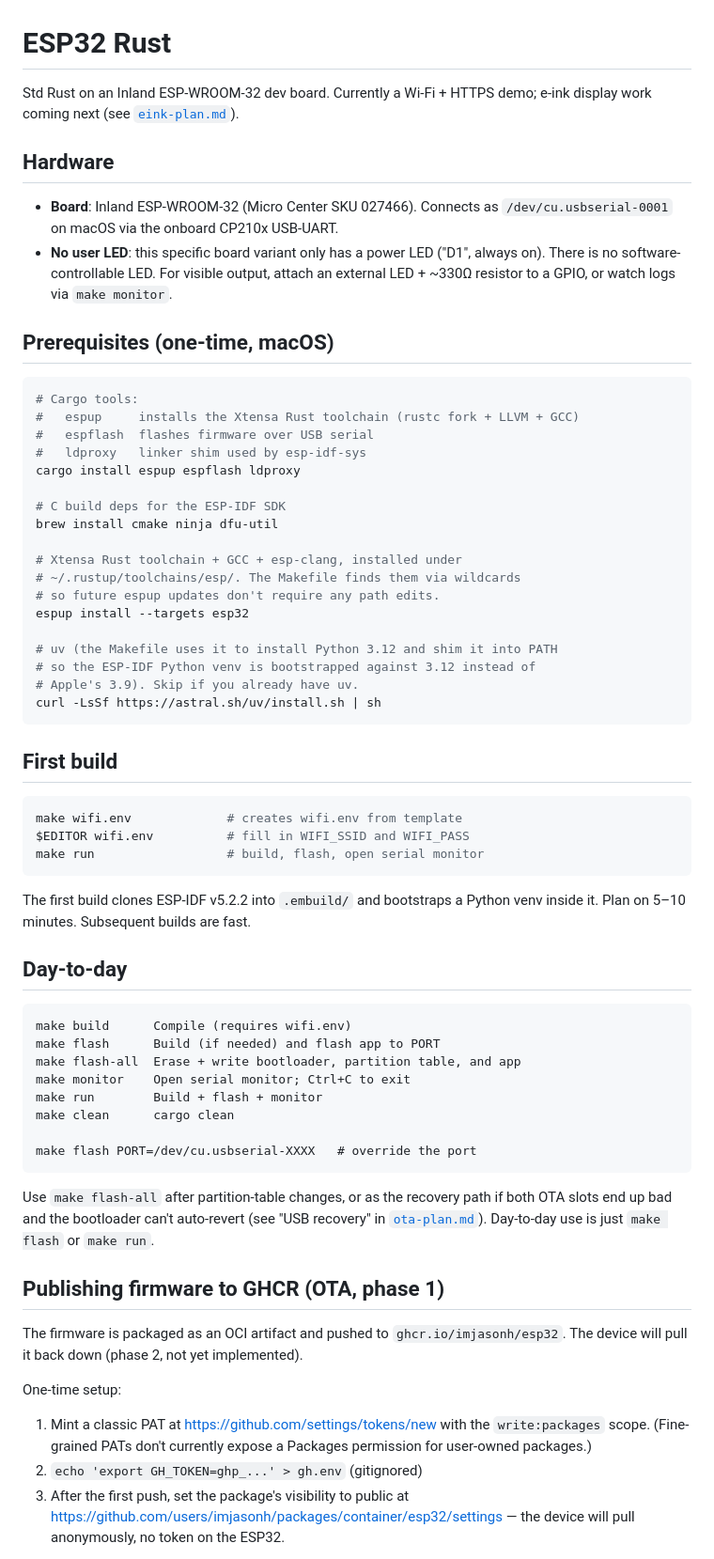
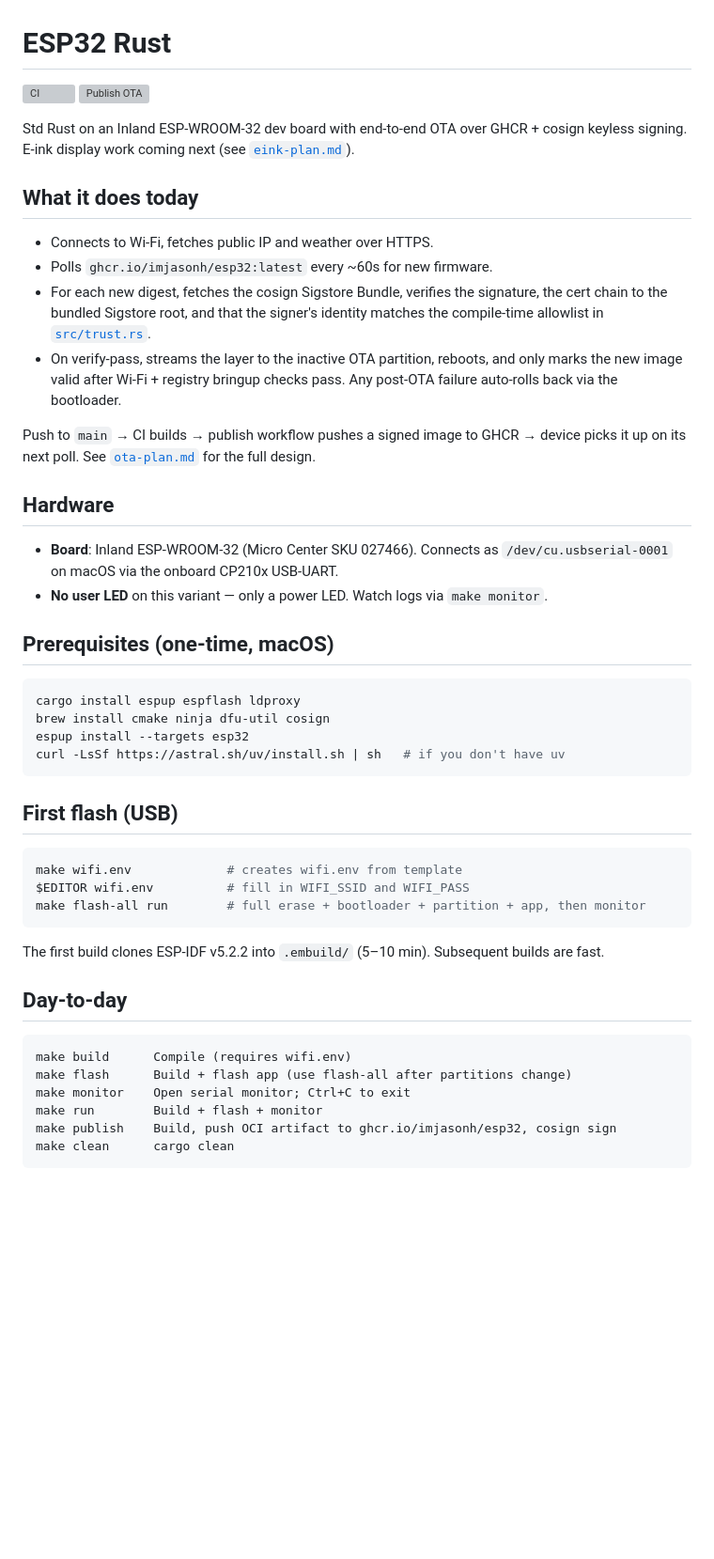
Before and after one commit to imjasonh/esp32, a Markdown page: README.md, the part around one of its changes. Shown at 94% size. Rendered like a GitHub page; blank space fills up the shorter version; grey boxes are pictures that could not be loaded.

Commit message:
README: refresh to reflect operational OTA, add CI badges
Co-Authored-By: Claude Opus 4.7 (1M context) <noreply@anthropic.com>

````diff
--- a/README.md
+++ b/README.md
@@ -1,82 +1,64 @@
 # ESP32 Rust
 
-Std Rust on an Inland ESP-WROOM-32 dev board. Currently a Wi-Fi + HTTPS
-demo; e-ink display work coming next (see [`eink-plan.md`](eink-plan.md)).
+[![CI](https://github.com/imjasonh/esp32/actions/workflows/ci.yml/badge.svg)](https://github.com/imjasonh/esp32/actions/workflows/ci.yml)
+[![Publish OTA](https://github.com/imjasonh/esp32/actions/workflows/publish.yml/badge.svg)](https://github.com/imjasonh/esp32/actions/workflows/publish.yml)
+
+Std Rust on an Inland ESP-WROOM-32 dev board with end-to-end OTA over
+GHCR + cosign keyless signing. E-ink display work coming next (see
+[`eink-plan.md`](eink-plan.md)).
+
+## What it does today
+
+- Connects to Wi-Fi, fetches public IP and weather over HTTPS.
+- Polls `ghcr.io/imjasonh/esp32:latest` every ~60s for new firmware.
+- For each new digest, fetches the cosign Sigstore Bundle, verifies the
+  signature, the cert chain to the bundled Sigstore root, and that the
+  signer's identity matches the compile-time allowlist in
+  [`src/trust.rs`](src/trust.rs).
+- On verify-pass, streams the layer to the inactive OTA partition,
+  reboots, and only marks the new image valid after Wi-Fi + registry
+  bringup checks pass. Any post-OTA failure auto-rolls back via the
+  bootloader.
+
+Push to `main` → CI builds → publish workflow pushes a signed image to
+GHCR → device picks it up on its next poll. See
+[`ota-plan.md`](ota-plan.md) for the full design.
 
 ## Hardware
 
 - **Board**: Inland ESP-WROOM-32 (Micro Center SKU 027466). Connects as
   `/dev/cu.usbserial-0001` on macOS via the onboard CP210x USB-UART.
-- **No user LED**: this specific board variant only has a power LED ("D1",
-  always on). There is no software-controllable LED. For visible output,
-  attach an external LED + ~330Ω resistor to a GPIO, or watch logs via
+- **No user LED** on this variant — only a power LED. Watch logs via
   `make monitor`.
 
 ## Prerequisites (one-time, macOS)
 
 ```bash
-# Cargo tools:
-#   espup     installs the Xtensa Rust toolchain (rustc fork + LLVM + GCC)
-#   espflash  flashes firmware over USB serial
-#   ldproxy   linker shim used by esp-idf-sys
 cargo install espup espflash ldproxy
-
-# C build deps for the ESP-IDF SDK
-brew install cmake ninja dfu-util
-
-# Xtensa Rust toolchain + GCC + esp-clang, installed under
-# ~/.rustup/toolchains/esp/. The Makefile finds them via wildcards
-# so future espup updates don't require any path edits.
+brew install cmake ninja dfu-util cosign
 espup install --targets esp32
-
-# uv (the Makefile uses it to install Python 3.12 and shim it into PATH
-# so the ESP-IDF Python venv is bootstrapped against 3.12 instead of
-# Apple's 3.9). Skip if you already have uv.
-curl -LsSf https://astral.sh/uv/install.sh | sh
+curl -LsSf https://astral.sh/uv/install.sh | sh   # if you don't have uv
 ```
 
-## First build
+## First flash (USB)
 
 ```bash
 make wifi.env             # creates wifi.env from template
 $EDITOR wifi.env          # fill in WIFI_SSID and WIFI_PASS
-make run                  # build, flash, open serial monitor
+make flash-all run        # full erase + bootloader + partition + app, then monitor
 ```
 
-The first build clones ESP-IDF v5.2.2 into `.embuild/` and bootstraps a
-Python venv inside it. Plan on 5–10 minutes. Subsequent builds are fast.
+The first build clones ESP-IDF v5.2.2 into `.embuild/` (5–10 min).
+Subsequent builds are fast.
 
 ## Day-to-day
 
 ```
 make build      Compile (requires wifi.env)
-make flash      Build (if needed) and flash app to PORT
-make flash-all  Erase + write bootloader, partition table, and app
+make flash      Build + flash app (use flash-all after partitions change)
 make monitor    Open serial monitor; Ctrl+C to exit
 make run        Build + flash + monitor
+make publish    Build, push OCI artifact to ghcr.io/imjasonh/esp32, cosign sign
 make clean      cargo clean
-
-make flash PORT=/dev/cu.usbserial-XXXX   # override the port
 ```
 
-Use `make flash-all` after partition-table changes, or as the recovery
-path if both OTA slots end up bad and the bootloader can't auto-revert
-(see "USB recovery" in [`ota-plan.md`](ota-plan.md)). Day-to-day use is
-just `make flash` or `make run`.
-
-## Publishing firmware to GHCR (OTA, phase 1)
-
-The firmware is packaged as an OCI artifact and pushed to
-`ghcr.io/imjasonh/esp32`. The device will pull it back down (phase 2,
-not yet implemented).
-
-One-time setup:
-
-1. Mint a classic PAT at https://github.com/settings/tokens/new with the
-   `write:packages` scope. (Fine-grained PATs don't currently expose a
-   Packages permission for user-owned packages.)
-2. `echo 'export GH_TOKEN=ghp_...' > gh.env` (gitignored)
-3. After the first push, set the package's visibility to public at
-   https://github.com/users/imjasonh/packages/container/esp32/settings —
-   the device will pull anonymously, no token on the ESP32.
-
````
Also changed, not shown: other parts of README.md (+18 -29 lines).
